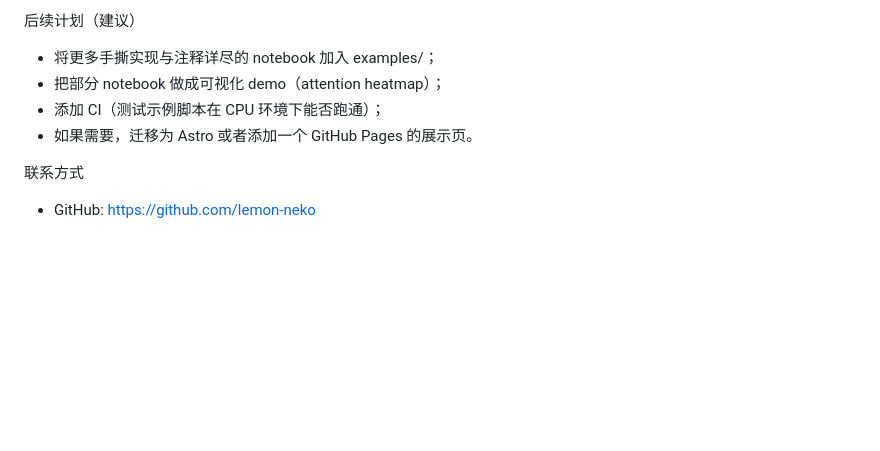
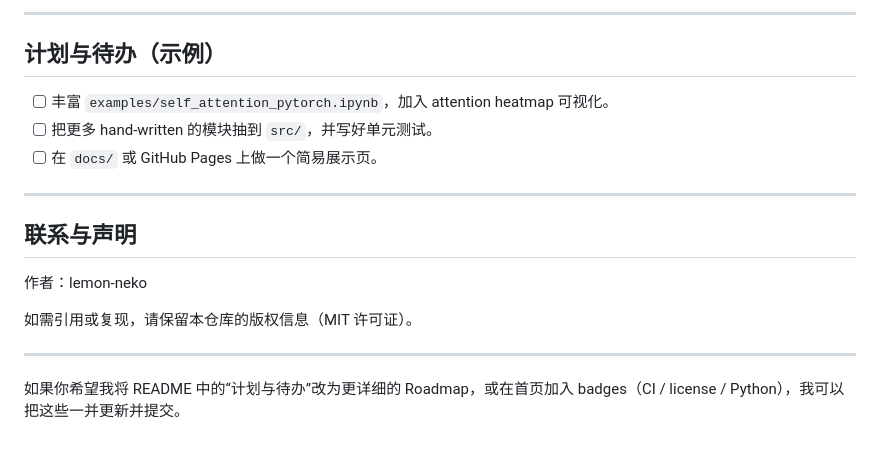
Before and after one commit to lemon-neko/lemon-neko-scratch-ai, a Markdown page: README.md, the part around one of its changes. Drawn GitHub-style; blank space fills up the shorter version.

```diff
--- a/README.md
+++ b/README.md
@@ -89,11 +91,20 @@ jupyter notebook examples/self_attention_pytorch.ipynb
 
-后续计划（建议）
+---
 
-- 将更多手撕实现与注释详尽的 notebook 加入 examples/；
-- 把部分 notebook 做成可视化 demo（attention heatmap）；
-- 添加 CI（测试示例脚本在 CPU 环境下能否跑通）；
-- 如果需要，迁移为 Astro 或者添加一个 GitHub Pages 的展示页。
+## 计划与待办（示例）
 
-联系方式
+- [ ] 丰富 `examples/self_attention_pytorch.ipynb`，加入 attention heatmap 可视化。
+- [ ] 把更多 hand-written 的模块抽到 `src/`，并写好单元测试。
+- [ ] 在 `docs/` 或 GitHub Pages 上做一个简易展示页。
 
-- GitHub: https://github.com/lemon-neko
+---
+
+## 联系与声明
+
+作者：lemon-neko
+
+如需引用或复现，请保留本仓库的版权信息（MIT 许可证）。
+
+---
+
+如果你希望我将 README 中的“计划与待办”改为更详细的 Roadmap，或在首页加入 badges（CI / license / Python），我可以把这些一并更新并提交。
```
Also changed, not shown: other parts of README.md (+48 -46 lines).
